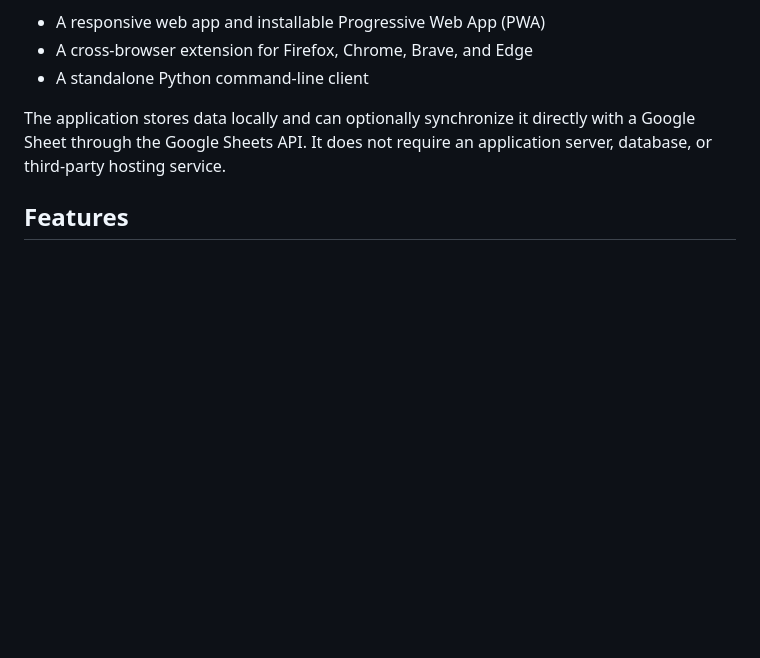
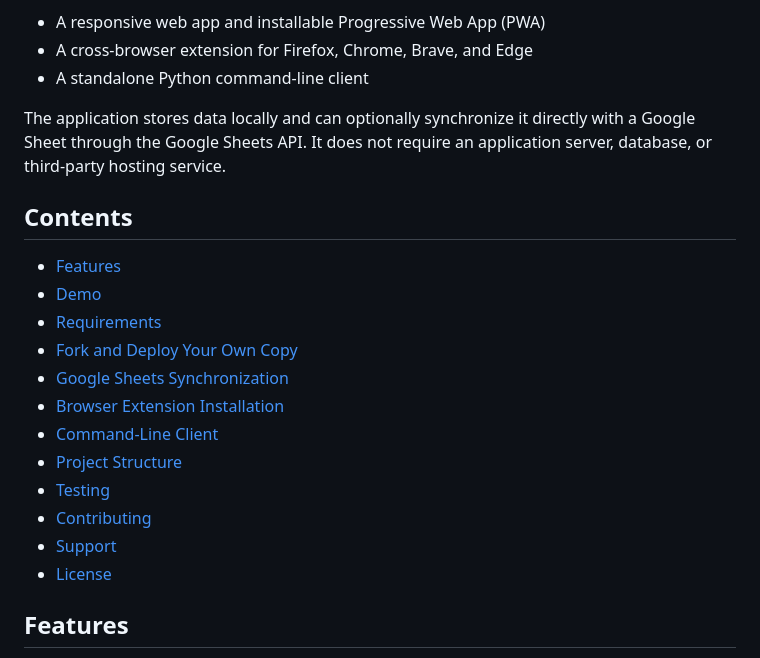
Before and after one commit to Team-Cla-Cla/Finance-Utang-Tracker, a Markdown page: README.md, the part around one of its changes. Drawn GitHub-style; blank space fills up the shorter version.

Commit message:
docs: add README project badges and contents

```diff
--- a/README.md
+++ b/README.md
@@ -7,6 +16,21 @@ Finance & Utang Tracker is an offline-first personal finance, allowance, and deb
 - A standalone Python command-line client
 
 The application stores data locally and can optionally synchronize it directly with a Google Sheet through the Google Sheets API. It does not require an application server, database, or third-party hosting service.
+
+## Contents
+
+- [Features](#features)
+- [Demo](#demo)
+- [Requirements](#requirements)
+- [Fork and Deploy Your Own Copy](#fork-and-deploy-your-own-copy)
+- [Google Sheets Synchronization](#google-sheets-synchronization)
+- [Browser Extension Installation](#browser-extension-installation)
+- [Command-Line Client](#command-line-client)
+- [Project Structure](#project-structure)
+- [Testing](#testing)
+- [Contributing](#contributing)
+- [Support](#support)
+- [License](#license)
 
 ## Features
 
```
Also changed, not shown: other parts of README.md (+9 -0 lines).
